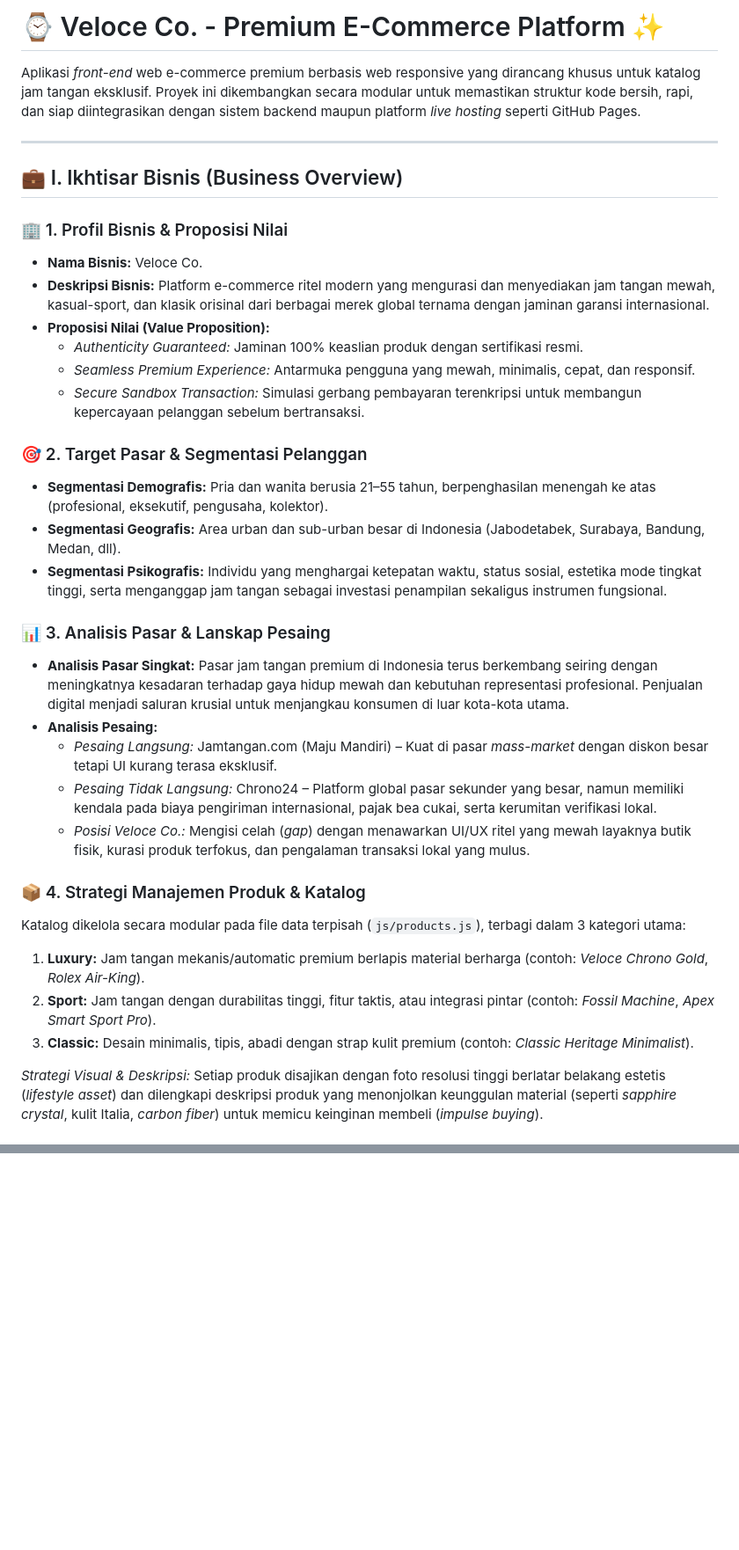
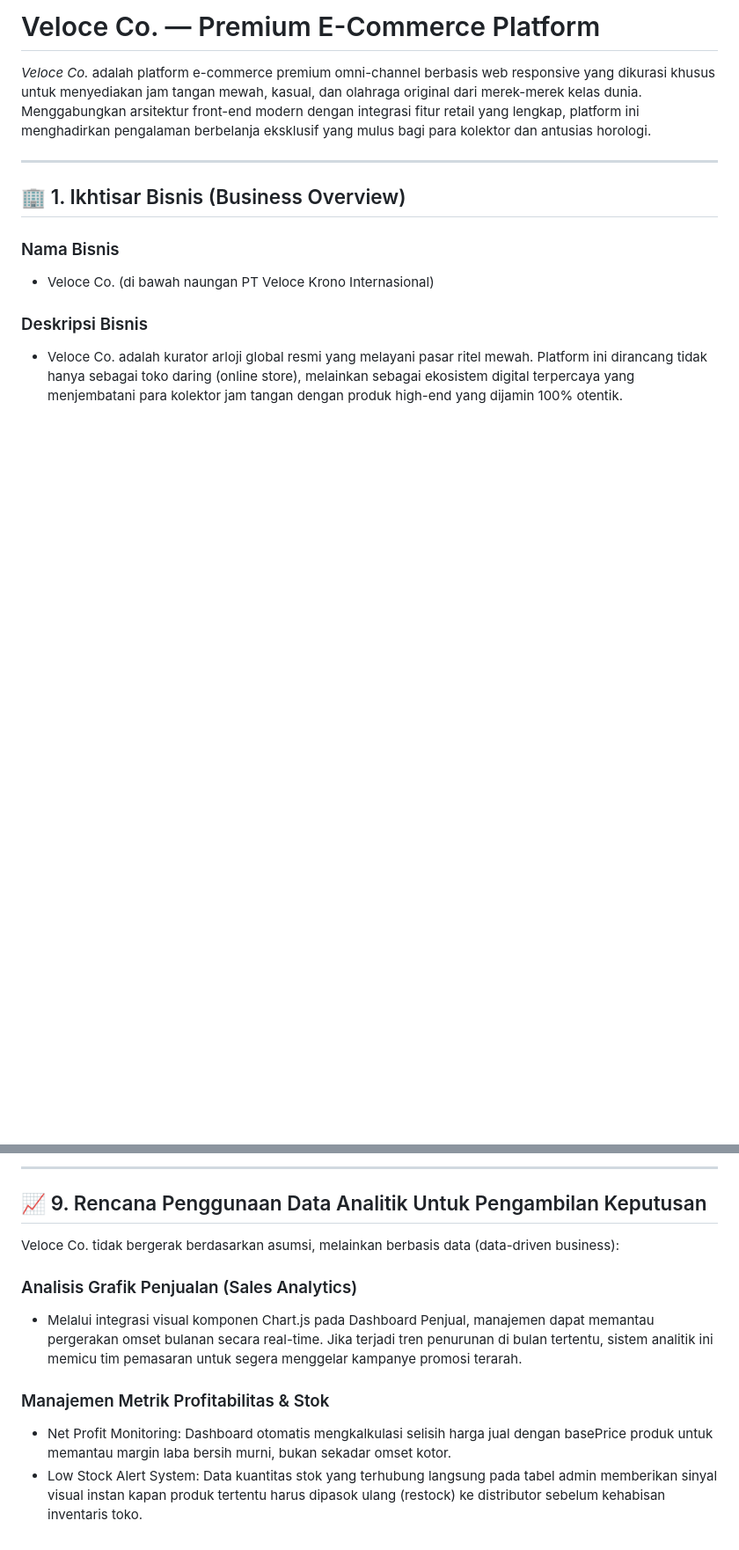
Before and after one commit to nuraisyawafika-bot/Ecommerse-Veloce-Co, a Markdown page: README.md, 2 parts joined by grey strips. Shown at 88% size. Drawn GitHub-style; blank space fills up the shorter version.

```diff
--- a/README.md
+++ b/README.md
@@ -1,36 +1,14 @@
-# ⌚ Veloce Co. - Premium E-Commerce Platform ✨
+# Veloce Co. — Premium E-Commerce Platform
 
-Aplikasi *front-end* web e-commerce premium berbasis web responsive yang dirancang khusus untuk katalog jam tangan eksklusif. Proyek ini dikembangkan secara modular untuk memastikan struktur kode bersih, rapi, dan siap diintegrasikan dengan sistem backend maupun platform *live hosting* seperti GitHub Pages.
+*Veloce Co.* adalah platform e-commerce premium omni-channel berbasis web responsive yang dikurasi khusus untuk menyediakan jam tangan mewah, kasual, dan olahraga original dari merek-merek kelas dunia. Menggabungkan arsitektur front-end modern dengan integrasi fitur retail yang lengkap, platform ini menghadirkan pengalaman berbelanja eksklusif yang mulus bagi para kolektor dan antusias horologi.
 
 ---
 
-## 💼 I. Ikhtisar Bisnis (Business Overview)
+## 🏢 1. Ikhtisar Bisnis (Business Overview)
 
-### 🏢 1. Profil Bisnis & Proposisi Nilai
-* **Nama Bisnis:** Veloce Co.
-* **Deskripsi Bisnis:** Platform e-commerce ritel modern yang mengurasi dan menyediakan jam tangan mewah, kasual-sport, dan klasik orisinal dari berbagai merek global ternama dengan jaminan garansi internasional.
-* **Proposisi Nilai (Value Proposition):**
-    * *Authenticity Guaranteed:* Jaminan 100% keaslian produk dengan sertifikasi resmi.
-    * *Seamless Premium Experience:* Antarmuka pengguna yang mewah, minimalis, cepat, dan responsif.
-    * *Secure Sandbox Transaction:* Simulasi gerbang pembayaran terenkripsi untuk membangun kepercayaan pelanggan sebelum bertransaksi.
+### Nama Bisnis
+* Veloce Co. (di bawah naungan PT Veloce Krono Internasional)
 
-### 🎯 2. Target Pasar & Segmentasi Pelanggan
-* **Segmentasi Demografis:** Pria dan wanita berusia 21–55 tahun, berpenghasilan menengah ke atas (profesional, eksekutif, pengusaha, kolektor).
-* **Segmentasi Geografis:** Area urban dan sub-urban besar di Indonesia (Jabodetabek, Surabaya, Bandung, Medan, dll).
-* **Segmentasi Psikografis:** Individu yang menghargai ketepatan waktu, status sosial, estetika mode tingkat tinggi, serta menganggap jam tangan sebagai investasi penampilan sekaligus instrumen fungsional.
+### Deskripsi Bisnis
+* Veloce Co. adalah kurator arloji global resmi yang melayani pasar ritel mewah. Platform ini dirancang tidak hanya sebagai toko daring (online store), melainkan sebagai ekosistem digital terpercaya yang menjembatani para kolektor jam tangan dengan produk high-end yang dijamin 100% otentik.
 
-### 📊 3. Analisis Pasar & Lanskap Pesaing
-* **Analisis Pasar Singkat:** Pasar jam tangan premium di Indonesia terus berkembang seiring dengan meningkatnya kesadaran terhadap gaya hidup mewah dan kebutuhan representasi profesional. Penjualan digital menjadi saluran krusial untuk menjangkau konsumen di luar kota-kota utama.
-* **Analisis Pesaing:**
-    * *Pesaing Langsung:* Jamtangan.com (Maju Mandiri) – Kuat di pasar *mass-market* dengan diskon besar tetapi UI kurang terasa eksklusif.
-    * *Pesaing Tidak Langsung:* Chrono24 – Platform global pasar sekunder yang besar, namun memiliki kendala pada biaya pengiriman internasional, pajak bea cukai, serta kerumitan verifikasi lokal.
-    * *Posisi Veloce Co.:* Mengisi celah (*gap*) dengan menawarkan UI/UX ritel yang mewah layaknya butik fisik, kurasi produk terfokus, dan pengalaman transaksi lokal yang mulus.
-
-### 📦 4. Strategi Manajemen Produk & Katalog
-Katalog dikelola secara modular pada file data terpisah (`js/products.js`), terbagi dalam 3 kategori utama:
-1. **Luxury:** Jam tangan mekanis/automatic premium berlapis material berharga (contoh: *Veloce Chrono Gold*, *Rolex Air-King*).
-2. **Sport:** Jam tangan dengan durabilitas tinggi, fitur taktis, atau integrasi pintar (contoh: *Fossil Machine*, *Apex Smart Sport Pro*).
-3. **Classic:** Desain minimalis, tipis, abadi dengan strap kulit premium (contoh: *Classic Heritage Minimalist*).
-
-*Strategi Visual & Deskripsi:* Setiap produk disajikan dengan foto resolusi tinggi berlatar belakang estetis (*lifestyle asset*) dan dilengkapi deskripsi produk yang menonjolkan keunggulan material (seperti *sapphire crystal*, kulit Italia, *carbon fiber*) untuk memicu keinginan membeli (*impulse buying*).
-
@@ -115,0 +118,11 @@ Semua file diletakkan pada tingkat terluar (*root*) tanpa dibungkus folder induk
+---
+
+## 📈 9. Rencana Penggunaan Data Analitik Untuk Pengambilan Keputusan
+Veloce Co. tidak bergerak berdasarkan asumsi, melainkan berbasis data (data-driven business):
+
+### Analisis Grafik Penjualan (Sales Analytics)
+* Melalui integrasi visual komponen Chart.js pada Dashboard Penjual, manajemen dapat memantau pergerakan omset bulanan secara real-time. Jika terjadi tren penurunan di bulan tertentu, sistem analitik ini memicu tim pemasaran untuk segera menggelar kampanye promosi terarah.
+
+### Manajemen Metrik Profitabilitas & Stok
+* Net Profit Monitoring: Dashboard otomatis mengkalkulasi selisih harga jual dengan basePrice produk untuk memantau margin laba bersih murni, bukan sekadar omset kotor.
+* Low Stock Alert System: Data kuantitas stok yang terhubung langsung pada tabel admin memberikan sinyal visual instan kapan produk tertentu harus dipasok ulang (restock) ke distributor sebelum kehabisan inventaris toko.
```
Also changed, not shown: other parts of README.md (+90 -66 lines).
